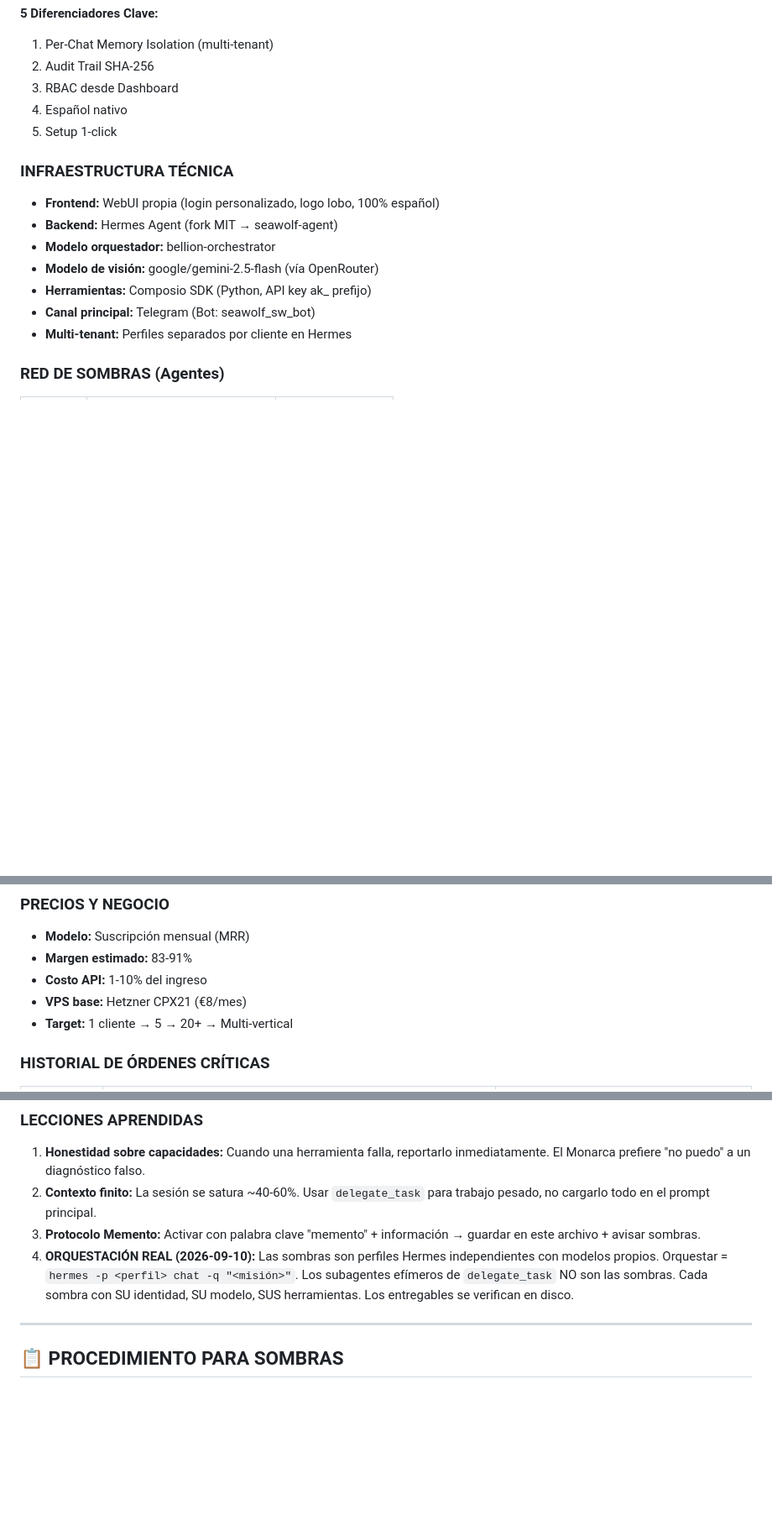
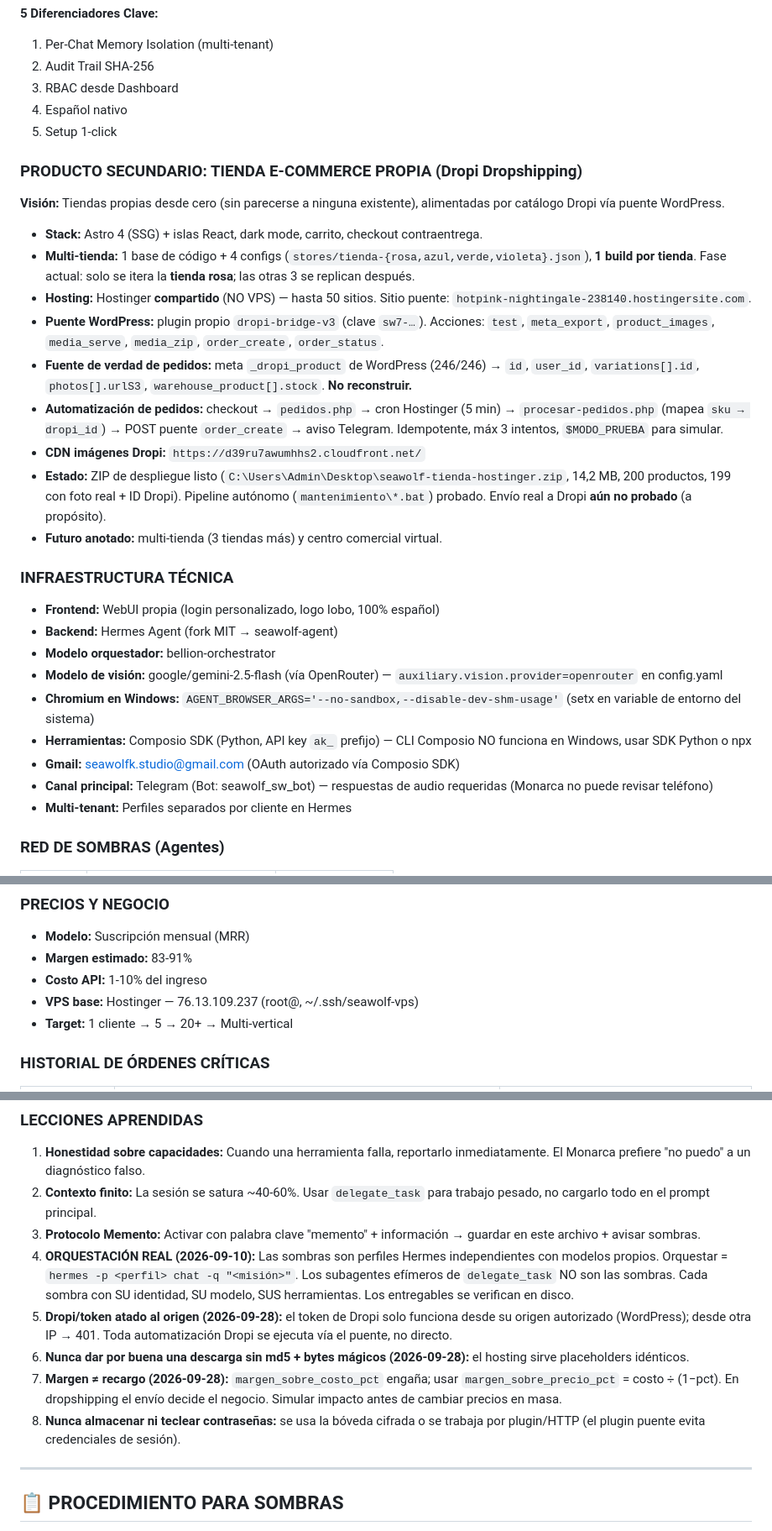
Before and after one commit to seawolf-studio/seawolf-agent, a Markdown page: PROTOCOLO_MEMENTO.md, 3 parts joined by grey strips. Shown at 84% size. GitHub-like rendering; blank space fills up the shorter version.

Commit message:
memento[cron]: revision diaria - fecha 2026-09-29 + producto tienda Dropi + infra + 4 lecciones

```diff
--- a/PROTOCOLO_MEMENTO.md
+++ b/PROTOCOLO_MEMENTO.md
@@ -68,13 +68,27 @@ El Monarca las odia con toda su alma.
 4. Español nativo
 5. Setup 1-click
 
+### PRODUCTO SECUNDARIO: TIENDA E-COMMERCE PROPIA (Dropi Dropshipping)
+**Visión:** Tiendas propias desde cero (sin parecerse a ninguna existente), alimentadas por catálogo Dropi vía puente WordPress.
+- **Stack:** Astro 4 (SSG) + islas React, dark mode, carrito, checkout contraentrega.
+- **Multi-tienda:** 1 base de código + 4 configs (`stores/tienda-{rosa,azul,verde,violeta}.json`), **1 build por tienda**. Fase actual: solo se itera la **tienda rosa**; las otras 3 se replican después.
+- **Hosting:** Hostinger **compartido** (NO VPS) — hasta 50 sitios. Sitio puente: `hotpink-nightingale-238140.hostingersite.com`.
+- **Puente WordPress:** plugin propio `dropi-bridge-v3` (clave `sw7-…`). Acciones: `test`, `meta_export`, `product_images`, `media_serve`, `media_zip`, `order_create`, `order_status`.
+- **Fuente de verdad de pedidos:** meta `_dropi_product` de WordPress (246/246) → `id`, `user_id`, `variations[].id`, `photos[].urlS3`, `warehouse_product[].stock`. **No reconstruir.**
+- **Automatización de pedidos:** checkout → `pedidos.php` → cron Hostinger (5 min) → `procesar-pedidos.php` (mapea `sku → dropi_id`) → POST puente `order_create` → aviso Telegram. Idempotente, máx 3 intentos, `$MODO_PRUEBA` para simular.
+- **CDN imágenes Dropi:** `https://d39ru7awumhhs2.cloudfront.net/`
+- **Estado:** ZIP de despliegue listo (`C:\Users\Admin\Desktop\seawolf-tienda-hostinger.zip`, 14,2 MB, 200 productos, 199 con foto real + ID Dropi). Pipeline autónomo (`mantenimiento\*.bat`) probado. Envío real a Dropi **aún no probado** (a propósito).
+- **Futuro anotado:** multi-tienda (3 tiendas más) y centro comercial virtual.
+
 ### INFRAESTRUCTURA TÉCNICA
 - **Frontend:** WebUI propia (login personalizado, logo lobo, 100% español)
 - **Backend:** Hermes Agent (fork MIT → seawolf-agent)
 - **Modelo orquestador:** bellion-orchestrator
-- **Modelo de visión:** google/gemini-2.5-flash (vía OpenRouter)
-- **Herramientas:** Composio SDK (Python, API key ak_ prefijo)
-- **Canal principal:** Telegram (Bot: seawolf_sw_bot)
+- **Modelo de visión:** google/gemini-2.5-flash (vía OpenRouter) — `auxiliary.vision.provider=openrouter` en config.yaml
+- **Chromium en Windows:** `AGENT_BROWSER_ARGS='--no-sandbox,--disable-dev-shm-usage'` (setx en variable de entorno del sistema)
+- **Herramientas:** Composio SDK (Python, API key `ak_` prefijo) — CLI Composio NO funciona en Windows, usar SDK Python o npx
+- **Gmail:** seawolfk.studio@gmail.com (OAuth autorizado vía Composio SDK)
+- **Canal principal:** Telegram (Bot: seawolf_sw_bot) — respuestas de audio requeridas (Monarca no puede revisar teléfono)
 - **Multi-tenant:** Perfiles separados por cliente en Hermes
 
 ### RED DE SOMBRAS (Agentes)
@@ -90,7 +104,7 @@ El Monarca las odia con toda su alma.
 - **Modelo:** Suscripción mensual (MRR)
 - **Margen estimado:** 83-91%
 - **Costo API:** 1-10% del ingreso
-- **VPS base:** Hetzner CPX21 (€8/mes)
+- **VPS base:** Hostinger — 76.13.109.237 (root@, ~/.ssh/seawolf-vps)
 - **Target:** 1 cliente → 5 → 20+ → Multi-vertical
 
 ### HISTORIAL DE ÓRDENES CRÍTICAS
@@ -112,6 +127,10 @@ El Monarca las odia con toda su alma.
 2. **Contexto finito:** La sesión se satura ~40-60%. Usar `delegate_task` para trabajo pesado, no cargarlo todo en el prompt principal.
 3. **Protocolo Memento:** Activar con palabra clave "memento" + información → guardar en este archivo + avisar sombras.
 4. **ORQUESTACIÓN REAL (2026-09-10):** Las sombras son perfiles Hermes independientes con modelos propios. Orquestar = `hermes -p <perfil> chat -q "<misión>"`. Los subagentes efímeros de `delegate_task` NO son las sombras. Cada sombra con SU identidad, SU modelo, SUS herramientas. Los entregables se verifican en disco.
+5. **Dropi/token atado al origen (2026-09-28):** el token de Dropi solo funciona desde su origen autorizado (WordPress); desde otra IP → 401. Toda automatización Dropi se ejecuta vía el puente, no directo.
+6. **Nunca dar por buena una descarga sin md5 + bytes mágicos (2026-09-28):** el hosting sirve placeholders idénticos.
+7. **Margen ≠ recargo (2026-09-28):** `margen_sobre_costo_pct` engaña; usar `margen_sobre_precio_pct` = costo ÷ (1−pct). En dropshipping el envío decide el negocio. Simular impacto antes de cambiar precios en masa.
+8. **Nunca almacenar ni teclear contraseñas:** se usa la bóveda cifrada o se trabaja por plugin/HTTP (el plugin puente evita credenciales de sesión).
 
 ---
 
```
Also changed, not shown: other parts of PROTOCOLO_MEMENTO.md (+7 -1 lines).
